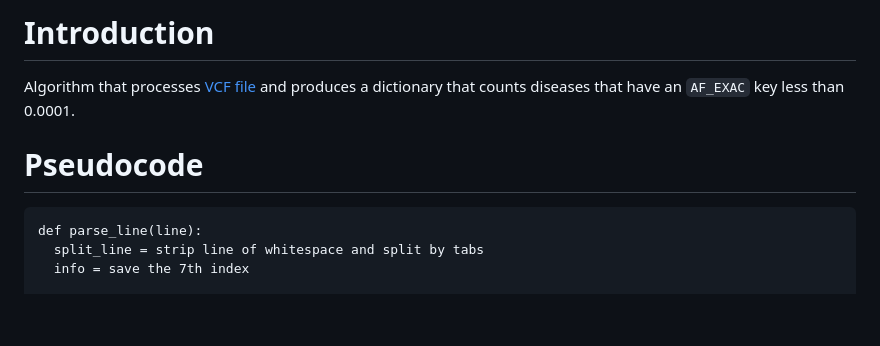
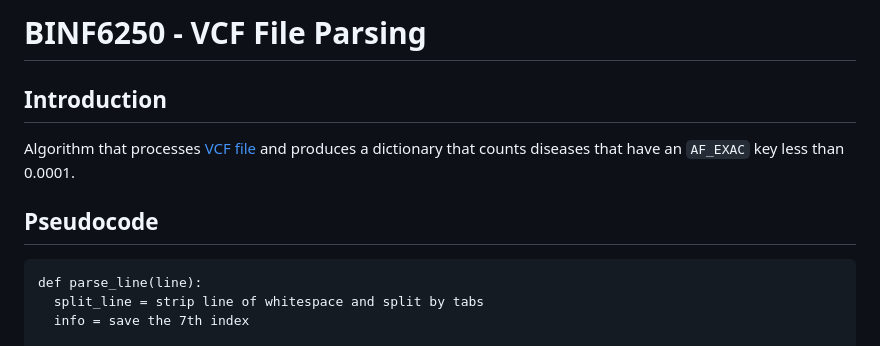
Before and after one commit to zoechow24/BINF6250F25-Project01, a Markdown page: Project01/README.md, the part around one of its changes. GitHub-like rendering; blank space fills up the shorter version.

````diff
--- a/Project01/README.md
+++ b/Project01/README.md
@@ -1,7 +1,8 @@
-# Introduction
+# BINF6250 - VCF File Parsing
+## Introduction
 Algorithm that processes [VCF file](./clinvar_20190923_short.vcf) and produces a dictionary that counts diseases that have an `AF_EXAC` key less than 0.0001.
 
-# Pseudocode
+## Pseudocode
 
 ```
 def parse_line(line):
````
Also changed, not shown: other parts of Project01/README.md (+6 -6 lines).
